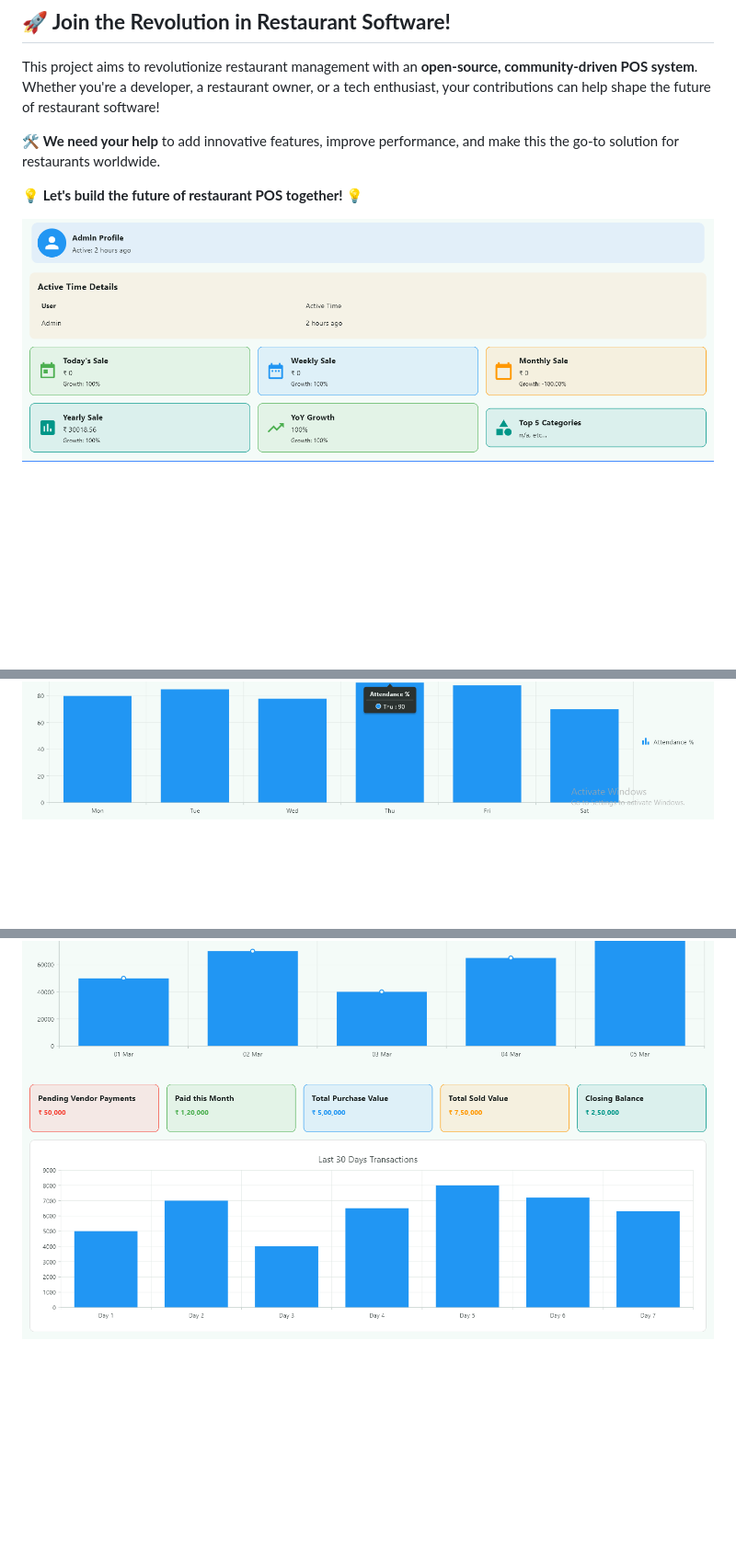
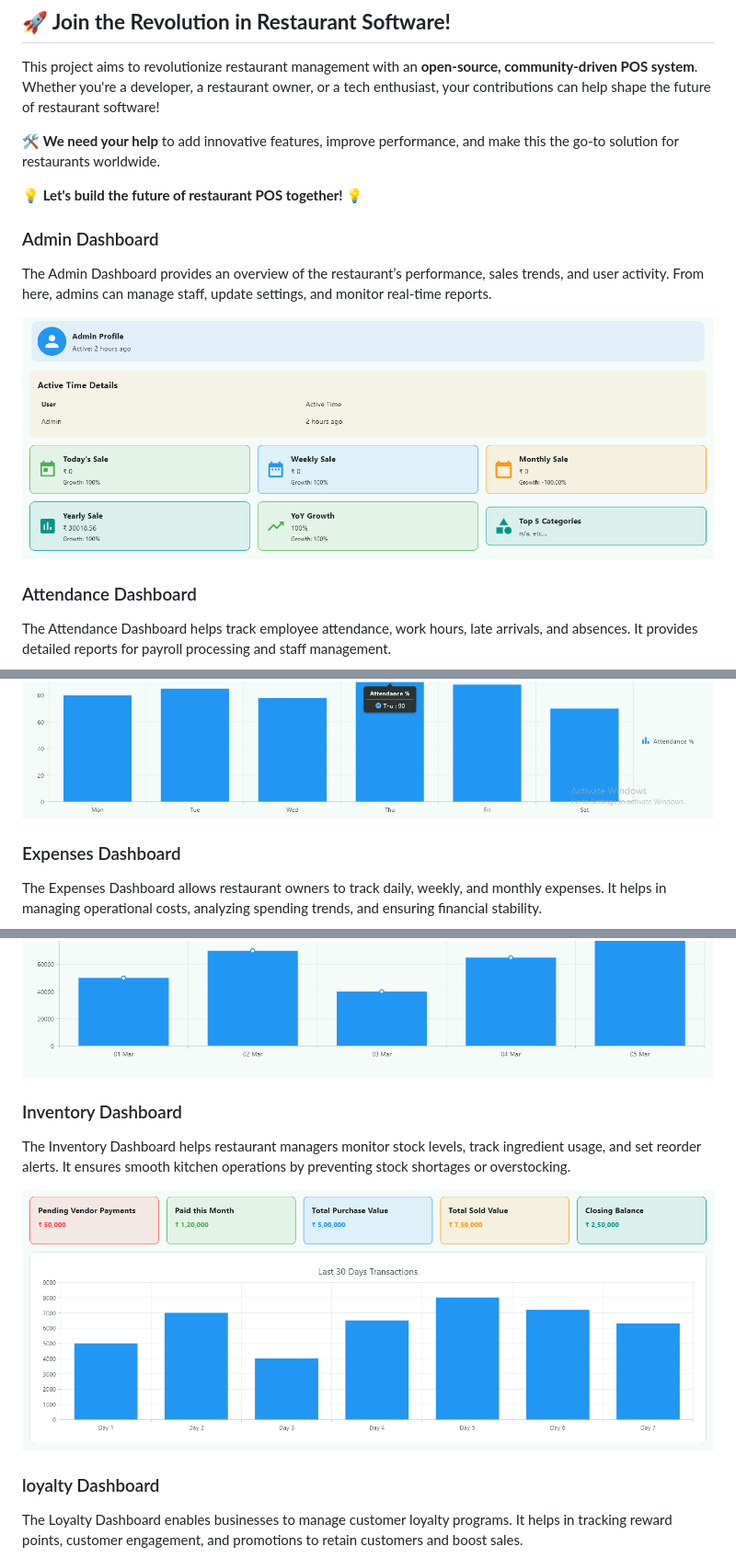
Before and after one commit to studentsdav/point_of_sale_system, a Markdown page: README.md, 3 parts joined by grey strips. Shown at 92% size. Drawn GitHub-style; blank space fills up the shorter version.

```diff
--- a/README.md
+++ b/README.md
@@ -10,10 +10,29 @@ This project aims to revolutionize restaurant management with an **open-source,
 
 **💡 Let's build the future of restaurant POS together!** 💡
 
+### Admin Dashboard
+The Admin Dashboard provides an overview of the restaurant’s performance, sales trends, and user activity. From here, admins can manage staff, update settings, and monitor real-time reports.
+
 ![POS System Screenshot](assets/images/admin.PNG)
+
+### Attendance Dashboard
+The Attendance Dashboard helps track employee attendance, work hours, late arrivals, and absences. It provides detailed reports for payroll processing and staff management.
+
 ![POS System Screenshot](assets/images/attendance.PNG)
+
+### Expenses Dashboard
+The Expenses Dashboard allows restaurant owners to track daily, weekly, and monthly expenses. It helps in managing operational costs, analyzing spending trends, and ensuring financial stability.
+
 ![POS System Screenshot](assets/images/expenses.PNG)
+
+### Inventory Dashboard
+The Inventory Dashboard helps restaurant managers monitor stock levels, track ingredient usage, and set reorder alerts. It ensures smooth kitchen operations by preventing stock shortages or overstocking.
+
 ![POS System Screenshot](assets/images/inventory.PNG)
+
+### loyalty Dashboard
+The Loyalty Dashboard enables businesses to manage customer loyalty programs. It helps in tracking reward points, customer engagement, and promotions to retain customers and boost sales.
+
 ![POS System Screenshot](assets/images/loyalty.PNG)
 
 ---
```
